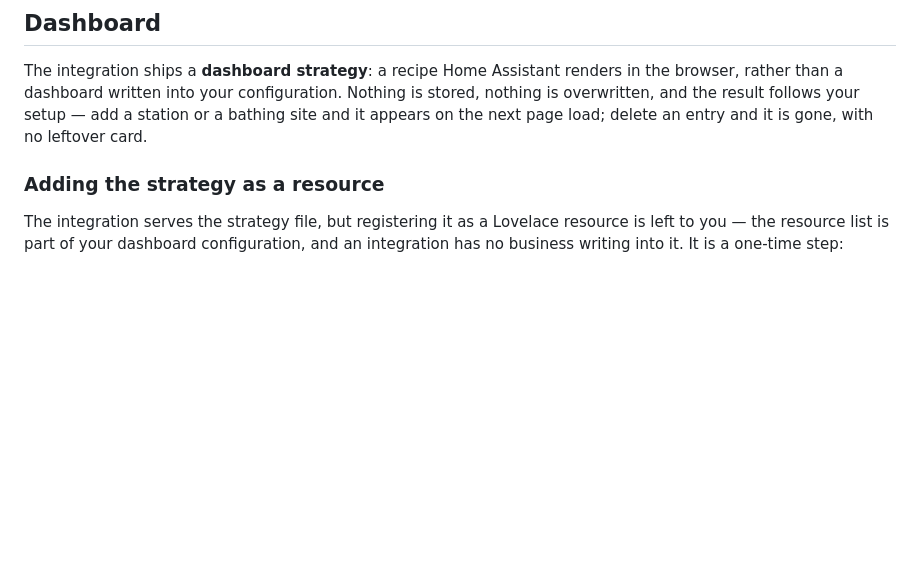
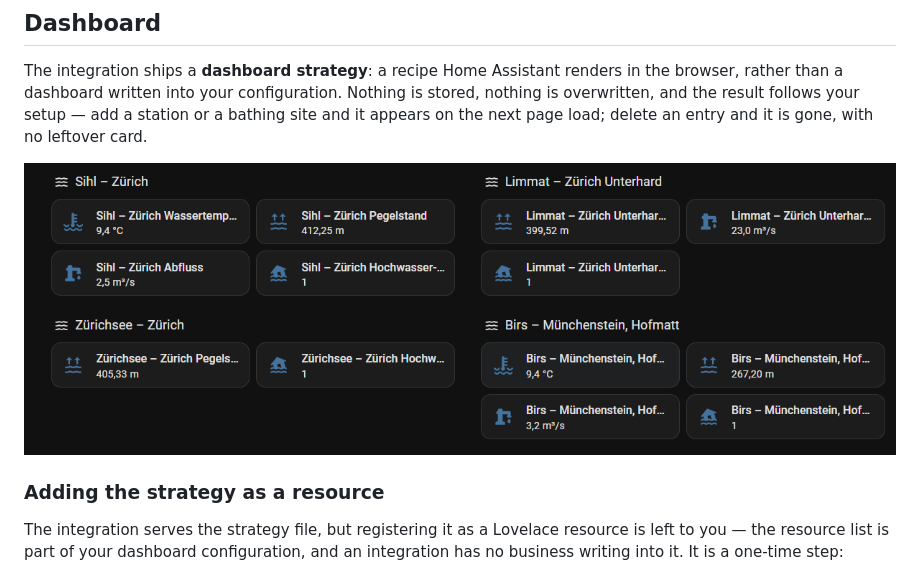
Before and after one commit to prusuino/ha_swiss_waters, a Markdown page: README.md, the part around the change. GitHub-like rendering; pictures changed too: docs/dashboard-stations.png (added); blank space fills up the shorter version.

Commit message:
README: dashboard screenshot

```diff
--- a/README.md
+++ b/README.md
@@ -167,6 +167,8 @@ The integration is listed in the Marketplace default catalog (formerly the HACS
 ## Dashboard
 
 The integration ships a **dashboard strategy**: a recipe Home Assistant renders in the browser, rather than a dashboard written into your configuration. Nothing is stored, nothing is overwritten, and the result follows your setup — add a station or a bathing site and it appears on the next page load; delete an entry and it is gone, with no leftover card.
+
+![Stations view of the dashboard, one section per station with water temperature, water level, discharge and flood danger level](docs/dashboard-stations.png)
 
 ### Adding the strategy as a resource
 
```
